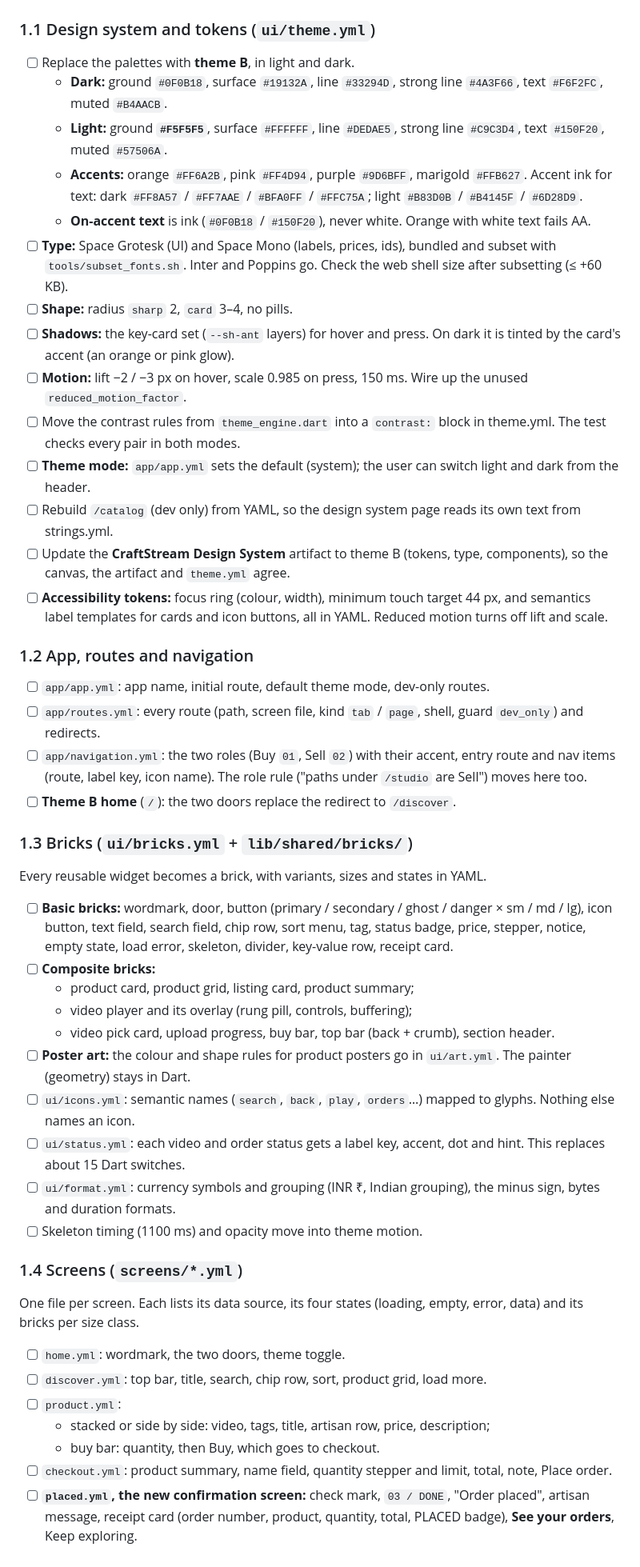
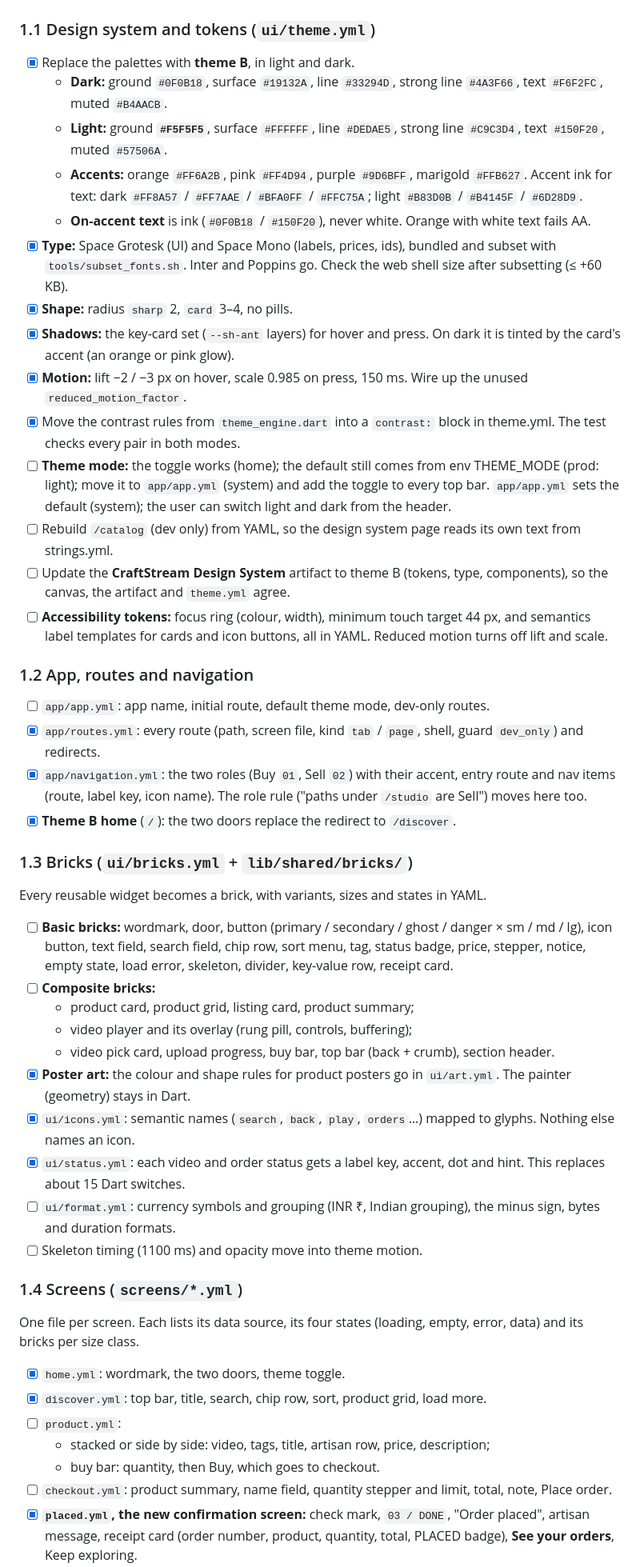
Before and after one commit to prashantiikgp/craftstream, a Markdown page: docs/YAML_PLAN.md, the part around one of its changes. Shown at 80% size. GitHub-like rendering.

Commit message:
YAML_PLAN: tick theme B, routes, navigation, art, icons, status and the four YAML screens; V2 is live
Co-Authored-By: Claude Opus 5.5 <noreply@anthropic.com>
Claude-Session: https://claude.ai/code/session_012wpBzXYJ5f6QCFqhzYaGqL

```diff
--- a/docs/YAML_PLAN.md
+++ b/docs/YAML_PLAN.md
@@ -128,7 +129,7 @@ and the convention tests run and fail on today's literals. The failing list *is*
 ## Phase 1: Frontend (theme B, everything in YAML)
 
 ### 1.1 Design system and tokens (`ui/theme.yml`)
-- [ ] Replace the palettes with **theme B**, in light and dark.
+- [x] Replace the palettes with **theme B**, in light and dark.
   - **Dark:** ground `#0F0B18`, surface `#19132A`, line `#33294D`, strong line `#4A3F66`, text `#F6F2FC`,
     muted `#B4AACB`.
   - **Light:** ground **`#F5F5F5`**, surface `#FFFFFF`, line `#DEDAE5`, strong line `#C9C3D4`, text `#150F20`,
@@ -136,16 +137,16 @@ and the convention tests run and fail on today's literals. The failing list *is*
   - **Accents:** orange `#FF6A2B`, pink `#FF4D94`, purple `#9D6BFF`, marigold `#FFB627`. Accent ink for text:
     dark `#FF8A57` / `#FF7AAE` / `#BFA0FF` / `#FFC75A`; light `#B83D0B` / `#B4145F` / `#6D28D9`.
   - **On-accent text** is ink (`#0F0B18` / `#150F20`), never white. Orange with white text fails AA.
-- [ ] **Type:** Space Grotesk (UI) and Space Mono (labels, prices, ids), bundled and subset with
+- [x] **Type:** Space Grotesk (UI) and Space Mono (labels, prices, ids), bundled and subset with
       `tools/subset_fonts.sh`. Inter and Poppins go. Check the web shell size after subsetting (≤ +60 KB).
-- [ ] **Shape:** radius `sharp` 2, `card` 3–4, no pills.
-- [ ] **Shadows:** the key-card set (`--sh-ant` layers) for hover and press. On dark it is tinted by the
+- [x] **Shape:** radius `sharp` 2, `card` 3–4, no pills.
+- [x] **Shadows:** the key-card set (`--sh-ant` layers) for hover and press. On dark it is tinted by the
       card's accent (an orange or pink glow).
-- [ ] **Motion:** lift −2 / −3 px on hover, scale 0.985 on press, 150 ms. Wire up the unused
+- [x] **Motion:** lift −2 / −3 px on hover, scale 0.985 on press, 150 ms. Wire up the unused
       `reduced_motion_factor`.
-- [ ] Move the contrast rules from `theme_engine.dart` into a `contrast:` block in theme.yml. The test checks
+- [x] Move the contrast rules from `theme_engine.dart` into a `contrast:` block in theme.yml. The test checks
       every pair in both modes.
-- [ ] **Theme mode:** `app/app.yml` sets the default (system); the user can switch light and dark from the
+- [ ] **Theme mode:** the toggle works (home); the default still comes from env THEME_MODE (prod: light); move it to `app/app.yml` (system) and add the toggle to every top bar. `app/app.yml` sets the default (system); the user can switch light and dark from the
       header.
 - [ ] Rebuild `/catalog` (dev only) from YAML, so the design system page reads its own text from strings.yml.
 - [ ] Update the **CraftStream Design System** artifact to theme B (tokens, type, components), so the canvas,
@@ -155,11 +156,11 @@ and the convention tests run and fail on today's literals. The failing list *is*
 
 ### 1.2 App, routes and navigation
 - [ ] `app/app.yml`: app name, initial route, default theme mode, dev-only routes.
-- [ ] `app/routes.yml`: every route (path, screen file, kind `tab` / `page`, shell, guard `dev_only`) and
+- [x] `app/routes.yml`: every route (path, screen file, kind `tab` / `page`, shell, guard `dev_only`) and
       redirects.
-- [ ] `app/navigation.yml`: the two roles (Buy `01`, Sell `02`) with their accent, entry route and nav items
+- [x] `app/navigation.yml`: the two roles (Buy `01`, Sell `02`) with their accent, entry route and nav items
       (route, label key, icon name). The role rule ("paths under `/studio` are Sell") moves here too.
-- [ ] **Theme B home** (`/`): the two doors replace the redirect to `/discover`.
+- [x] **Theme B home** (`/`): the two doors replace the redirect to `/discover`.
 
 ### 1.3 Bricks (`ui/bricks.yml` + `lib/shared/bricks/`)
 Every reusable widget becomes a brick, with variants, sizes and states in YAML.
@@ -170,11 +171,11 @@ Every reusable widget becomes a brick, with variants, sizes and states in YAML.
   - product card, product grid, listing card, product summary;
   - video player and its overlay (rung pill, controls, buffering);
   - video pick card, upload progress, buy bar, top bar (back + crumb), section header.
-- [ ] **Poster art:** the colour and shape rules for product posters go in `ui/art.yml`. The painter (geometry)
+- [x] **Poster art:** the colour and shape rules for product posters go in `ui/art.yml`. The painter (geometry)
       stays in Dart.
-- [ ] `ui/icons.yml`: semantic names (`search`, `back`, `play`, `orders`…) mapped to glyphs. Nothing else
+- [x] `ui/icons.yml`: semantic names (`search`, `back`, `play`, `orders`…) mapped to glyphs. Nothing else
       names an icon.
-- [ ] `ui/status.yml`: each video and order status gets a label key, accent, dot and hint. This replaces about
+- [x] `ui/status.yml`: each video and order status gets a label key, accent, dot and hint. This replaces about
       15 Dart switches.
 - [ ] `ui/format.yml`: currency symbols and grouping (INR ₹, Indian grouping), the minus sign, bytes and
       duration formats.
@@ -183,12 +184,12 @@ Every reusable widget becomes a brick, with variants, sizes and states in YAML.
 ### 1.4 Screens (`screens/*.yml`)
 One file per screen. Each lists its data source, its four states (loading, empty, error, data) and its bricks
 per size class.
-- [ ] `home.yml`: wordmark, the two doors, theme toggle.
-- [ ] `discover.yml`: top bar, title, search, chip row, sort, product grid, load more.
+- [x] `home.yml`: wordmark, the two doors, theme toggle.
+- [x] `discover.yml`: top bar, title, search, chip row, sort, product grid, load more.
 - [ ] `product.yml`:
   - stacked or side by side: video, tags, title, artisan row, price, description;
   - buy bar: quantity, then Buy, which goes to checkout.
 - [ ] `checkout.yml`: product summary, name field, quantity stepper and limit, total, note, Place order.
-- [ ] **`placed.yml`, the new confirmation screen:** check mark, `03 / DONE`, "Order placed", artisan
+- [x] **`placed.yml`, the new confirmation screen:** check mark, `03 / DONE`, "Order placed", artisan
       message, receipt card (order number, product, quantity, total, PLACED badge), **See your orders**,
       Keep exploring.
```
Also changed, not shown: other parts of docs/YAML_PLAN.md (+4 -3 lines).
